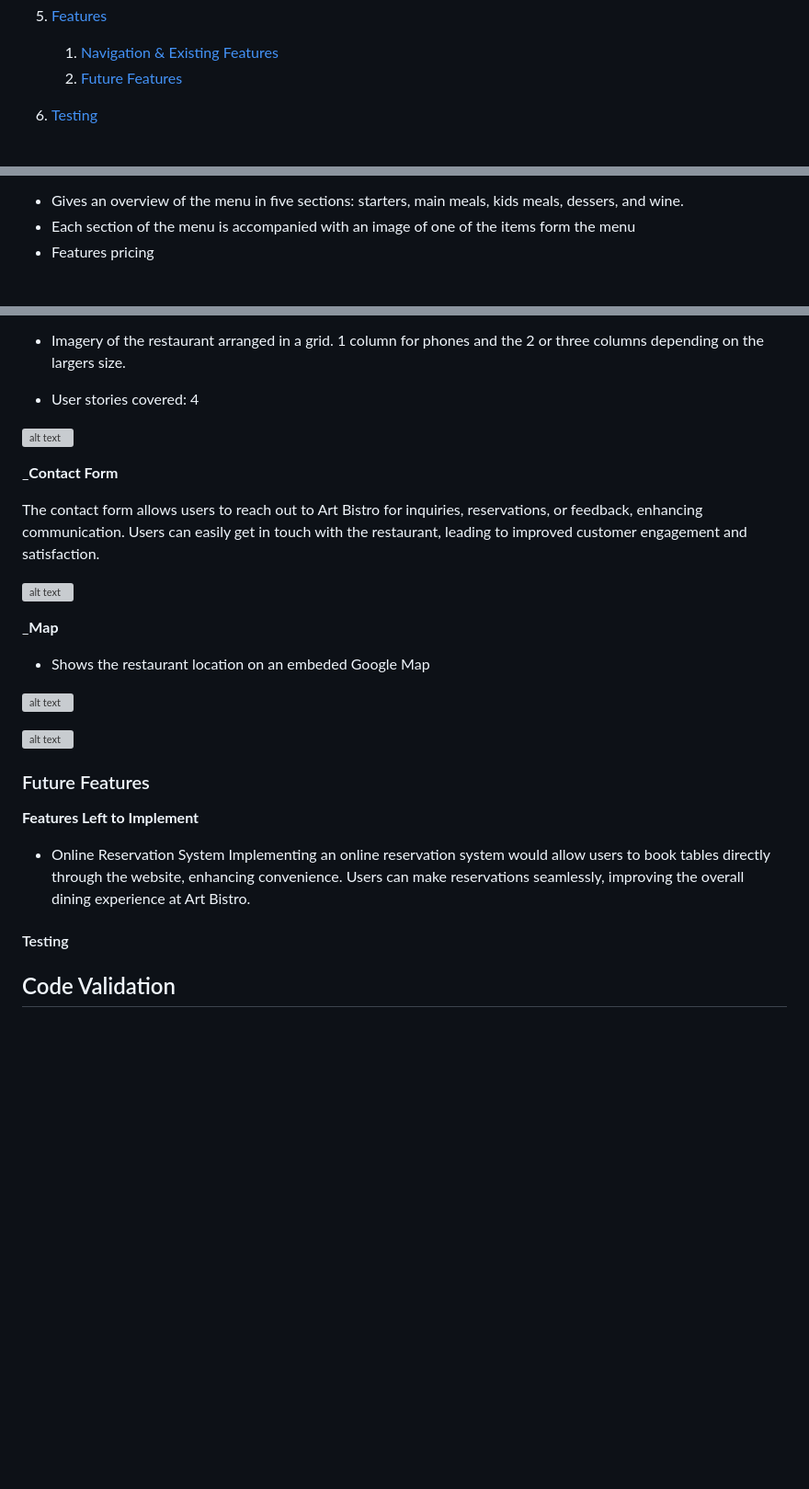
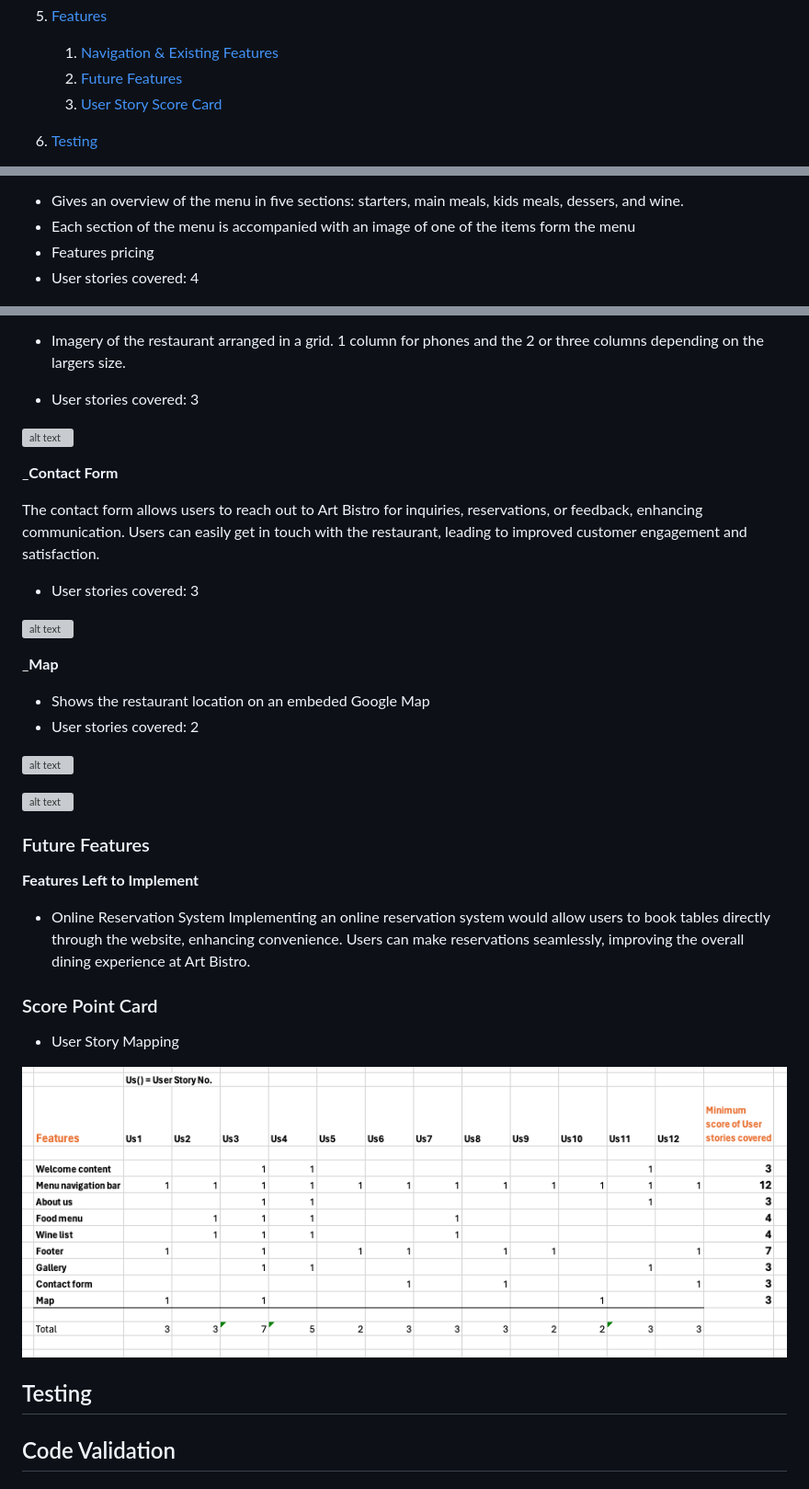
Before and after one commit to Rickback68/art_bistro, a Markdown page: READme.md, 3 parts joined by grey strips. Shown: that part at 92% size. Drawn GitHub-style; pictures changed too: docs/features/user_story_mapping.png (added); blank space fills up the shorter version; grey boxes are pictures that could not be loaded.

Commit message:
Added Score card for user story mapping in READme

```diff
--- a/READme.md
+++ b/READme.md
@@ -32,6 +32,7 @@ https://rickback68.github.io/art_bistro/
 5. [Features](#features)
      1. [Navigation & Existing Features](#navigation-and-existing-features)
      2. [Future Features](#future-features)
+     3. [User Story Score Card](#score-point-card)
 
 6. [Testing](#code-validation)
     1. [HTML Validation](#HTML-validation)
@@ -275,6 +274,7 @@ __Wine List and other drinks__
 - Gives an overview of the menu in five sections: starters, main meals, kids meals, dessers, and wine.
 - Each section of the menu is accompanied with an image of one of the items form the menu
 - Features pricing
+- User stories covered: 4
 
 ![alt text](docs/features/wine_menu.png)
 
@@ -316,7 +317,7 @@ Users can visually explore Art Bistro's offerings, making an informed decision a
 
 - Imagery of the restaurant arranged in a grid. 1 column for phones and the 2 or three columns depending on the largers size.
 
-- User stories covered: 4
+- User stories covered: 3
 
 ![alt text](docs/features/gallery.png)
 
@@ -325,17 +326,20 @@ ___Contact Form__
 
 The contact form allows users to reach out to Art Bistro for inquiries, reservations, or feedback, enhancing communication.
 Users can easily get in touch with the restaurant, leading to improved customer engagement and satisfaction.
+- User stories covered: 3
 
 ![alt text](docs/features/contact_us.png)
 
 ___Map__
 
 - Shows the restaurant location on an embeded Google Map
+- User stories covered: 2
 
 ![alt text](docs/features/map.png)
 
 
 ![alt text](docs/features/contact_map.png)
+
 ### Future Features
 __Features Left to Implement__
 
@@ -343,8 +347,12 @@ __Features Left to Implement__
 Implementing an online reservation system would allow users to book tables directly through the website, enhancing convenience.
 Users can make reservations seamlessly, improving the overall dining experience at Art Bistro.
 
+### Score Point Card
+ - User Story Mapping
 
-#### Testing
+![alt text](docs/features/user_story_mapping.png)
+
+## Testing
 
 ## Code Validation
 
```
Also changed, not shown: other parts of READme.md (+8 -9 lines), test.md (deleted).
